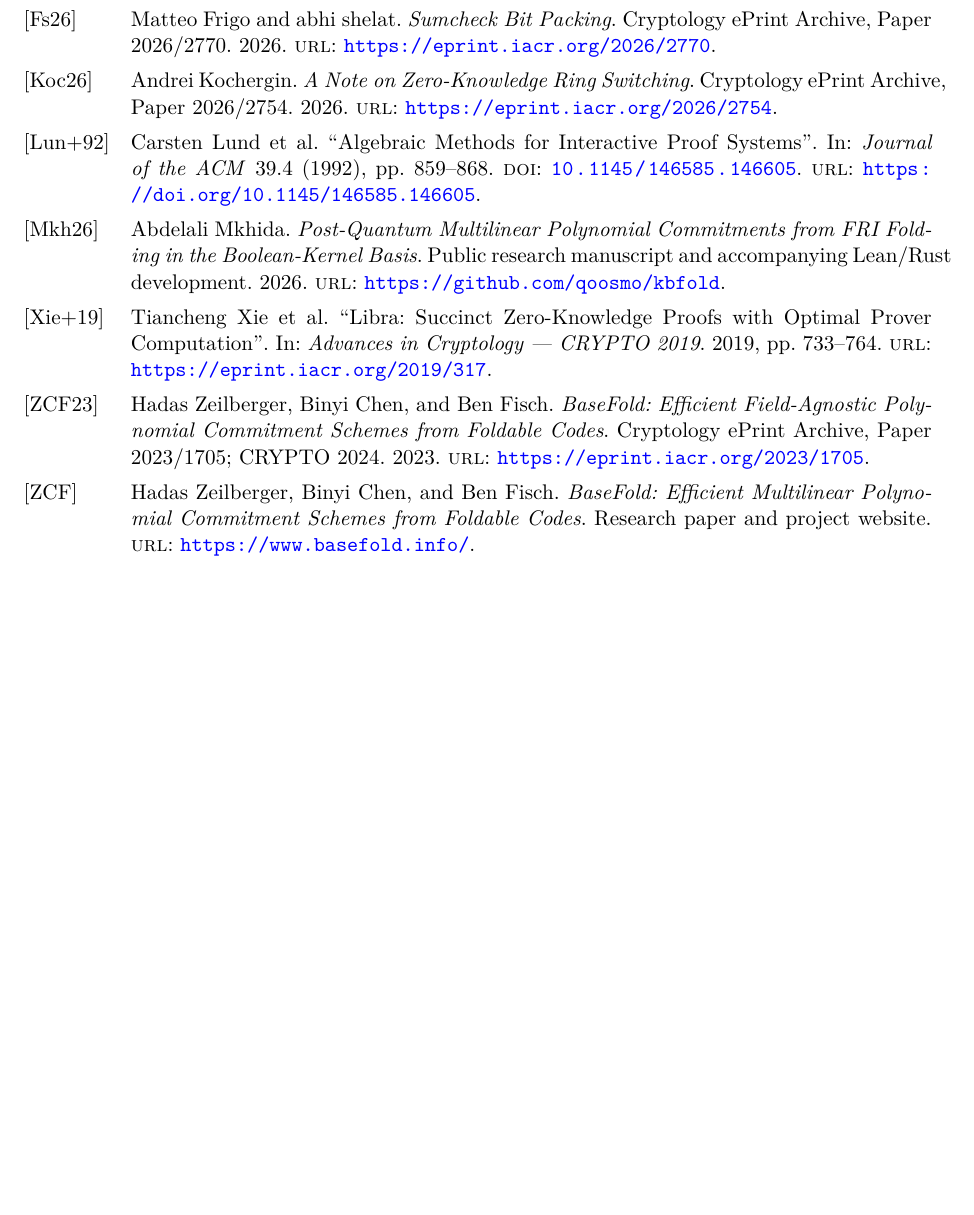
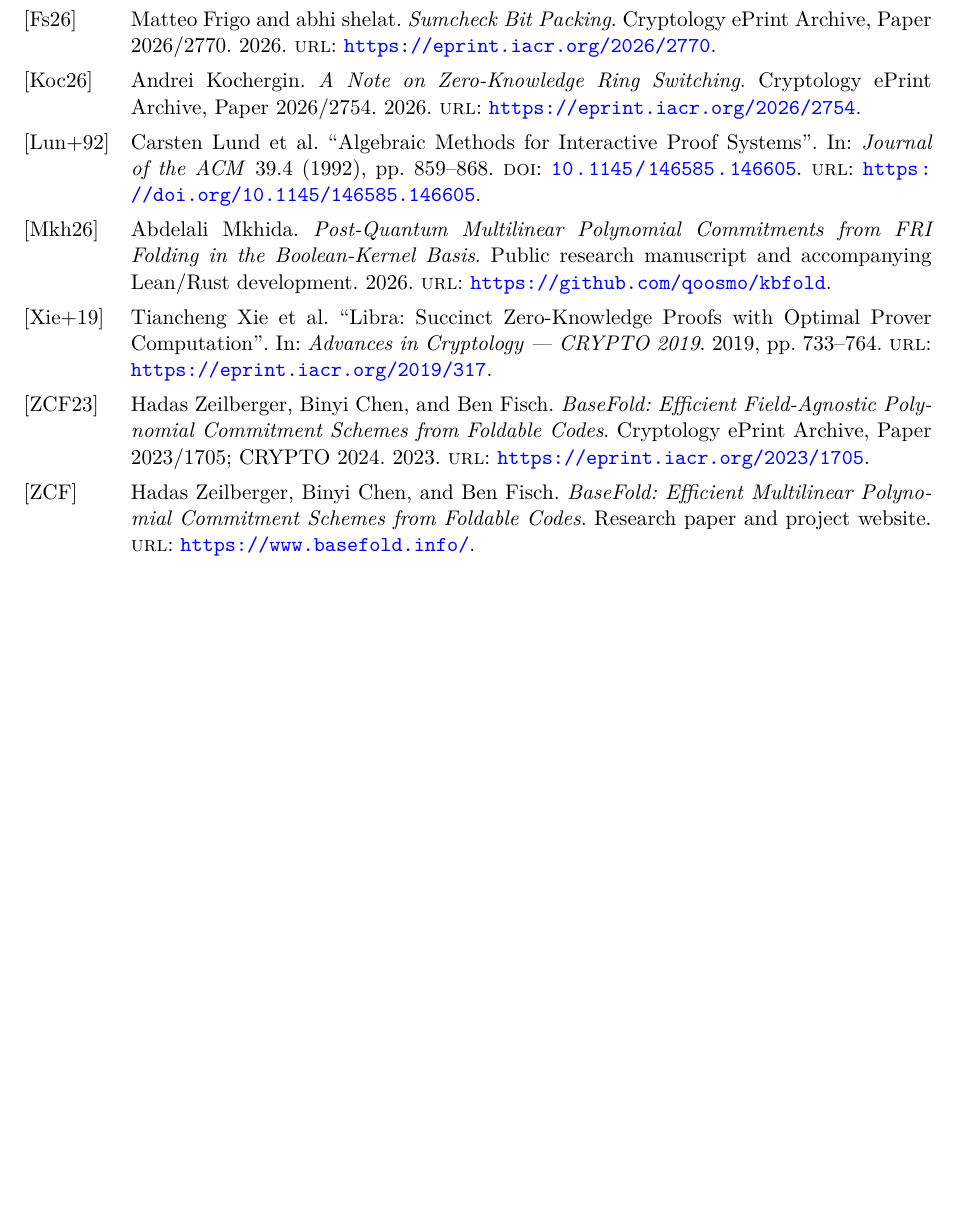
Before and after one commit to qoosmo/kbfold, a LaTeX paper (paper/zk-extension/main.tex): part of page 22 of 22, cut so that both start at the same text, the shorter picture padded with empty space. Compiled offline with pdfLaTeX.

Commit message:
Allow bibliography line breaks in the Lean-ready manuscript

```diff
--- a/paper/zk-extension/main.tex
+++ b/paper/zk-extension/main.tex
@@ -40,5 +40,5 @@
 \tableofcontents
 \input{sections/01-introduction}
 \input{sections/02-history}
-\printbibliography
+\begingroup\sloppy\printbibliography\endgroup
 \end{document}
```
